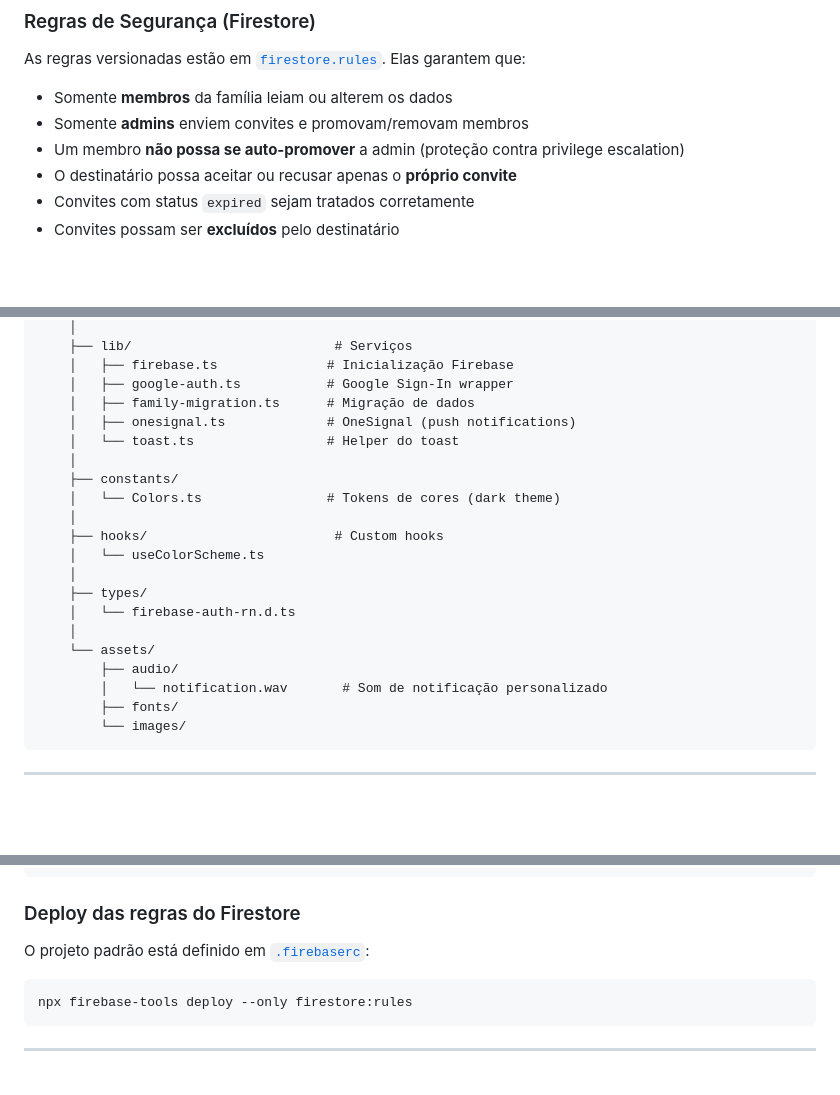
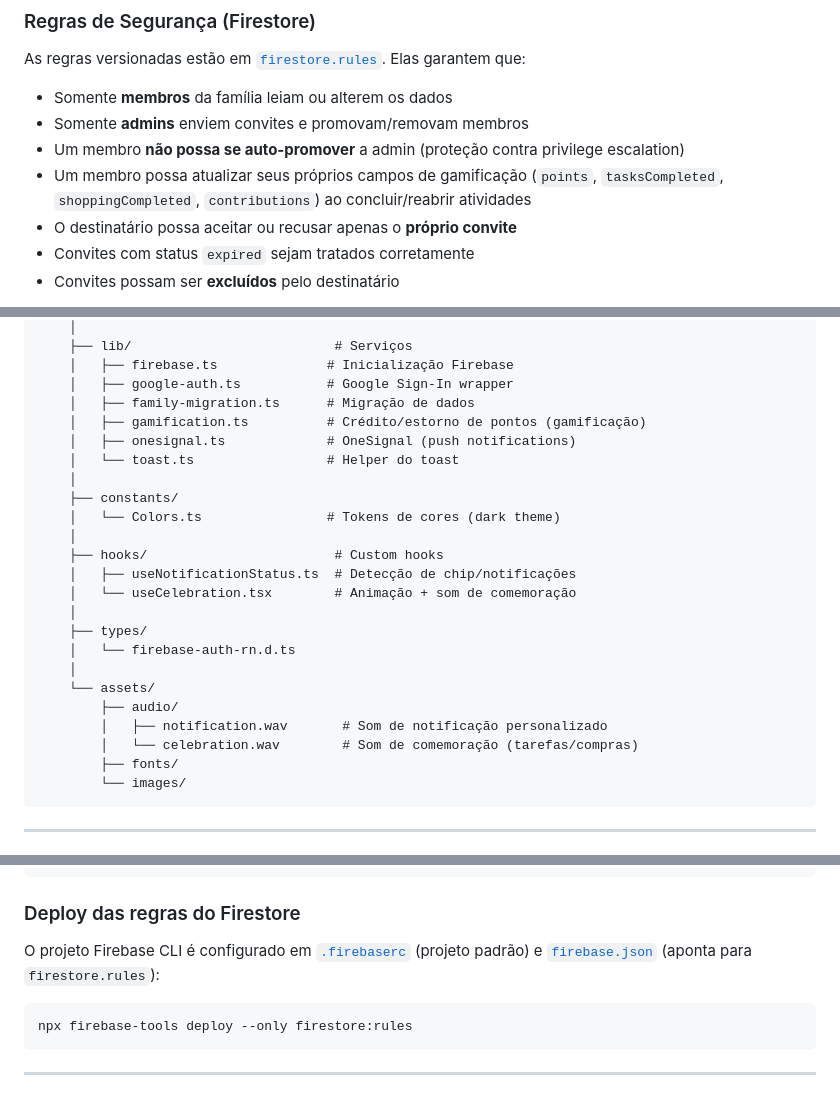
Before and after one commit to joaomjbraga/casaemdia, a Markdown page: README.md, 3 parts joined by grey strips. GitHub-like rendering; blank space fills up the shorter version.

````diff
--- a/README.md
+++ b/README.md
@@ -84,6 +91,7 @@ As regras versionadas estão em [`firestore.rules`](./firestore.rules). Elas gar
 - Somente **membros** da família leiam ou alterem os dados
 - Somente **admins** enviem convites e promovam/removam membros
 - Um membro **não possa se auto-promover** a admin (proteção contra privilege escalation)
+- Um membro possa atualizar seus próprios campos de gamificação (`points`, `tasksCompleted`, `shoppingCompleted`, `contributions`) ao concluir/reabrir atividades
 - O destinatário possa aceitar ou recusar apenas o **próprio convite**
 - Convites com status `expired` sejam tratados corretamente
 - Convites possam ser **excluídos** pelo destinatário
@@ -239,6 +263,7 @@ casaemdia/
     │   ├── firebase.ts              # Inicialização Firebase
     │   ├── google-auth.ts           # Google Sign-In wrapper
     │   ├── family-migration.ts      # Migração de dados
+    │   ├── gamification.ts          # Crédito/estorno de pontos (gamificação)
     │   ├── onesignal.ts             # OneSignal (push notifications)
     │   └── toast.ts                 # Helper do toast
     │
@@ -246,14 +271,16 @@ casaemdia/
     │   └── Colors.ts                # Tokens de cores (dark theme)
     │
     ├── hooks/                        # Custom hooks
-    │   └── useColorScheme.ts
+    │   ├── useNotificationStatus.ts  # Detecção de chip/notificações
+    │   └── useCelebration.tsx        # Animação + som de comemoração
     │
     ├── types/
     │   └── firebase-auth-rn.d.ts
     │
     └── assets/
         ├── audio/
-        │   └── notification.wav       # Som de notificação personalizado
+        │   ├── notification.wav       # Som de notificação personalizado
+        │   └── celebration.wav        # Som de comemoração (tarefas/compras)
         ├── fonts/
         └── images/
 ```
@@ -412,7 +439,8 @@ npx eas build --platform android --profile production
 
 ### Deploy das regras do Firestore
 
-O projeto padrão está definido em [`.firebaserc`](./.firebaserc):
+O projeto Firebase CLI é configurado em [`.firebaserc`](./.firebaserc) (projeto padrão) e
+[`firebase.json`](./firebase.json) (aponta para `firestore.rules`):
 
 ```bash
 npx firebase-tools deploy --only firestore:rules
````
Also changed, not shown: other parts of README.md (+26 -3 lines).
